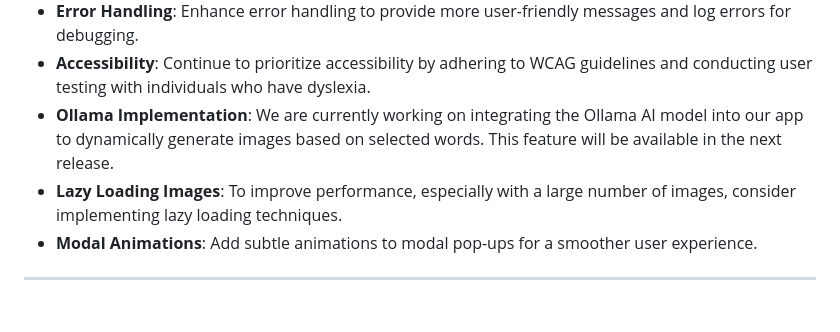
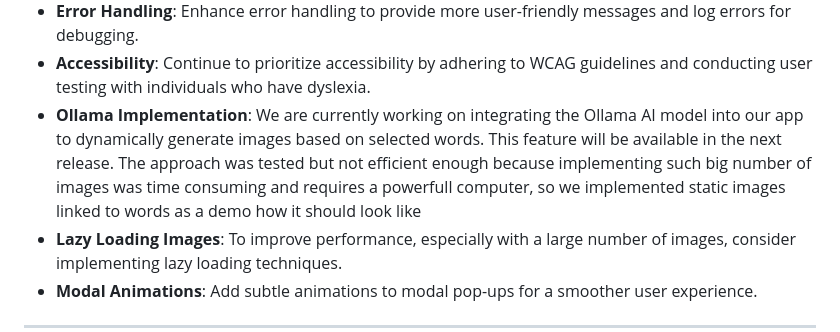
Before and after one commit to Torekas/Dyslectic_application, a Markdown page: README.md, the part around the change. GitHub-like rendering; blank space fills up the shorter version.

Commit message:
Update README.md exaplantion with ollama implementation

```diff
--- a/README.md
+++ b/README.md
@@ -252,6 +252,7 @@ This project is licensed under the [MIT License](LICENSE).
 - **Error Handling**: Enhance error handling to provide more user-friendly messages and log errors for debugging.
 - **Accessibility**: Continue to prioritize accessibility by adhering to WCAG guidelines and conducting user testing with individuals who have dyslexia.
 - **Ollama Implementation**: We are currently working on integrating the Ollama AI model into our app to dynamically generate images based on selected words. This feature will be available in the next release.
+The approach was tested but not efficient enough because implementing such big number of images was time consuming and requires a powerfull computer, so we implemented static images linked to words as a demo how it should look like
 - **Lazy Loading Images**: To improve performance, especially with a large number of images, consider implementing lazy loading techniques.
 - **Modal Animations**: Add subtle animations to modal pop-ups for a smoother user experience.
 
```
